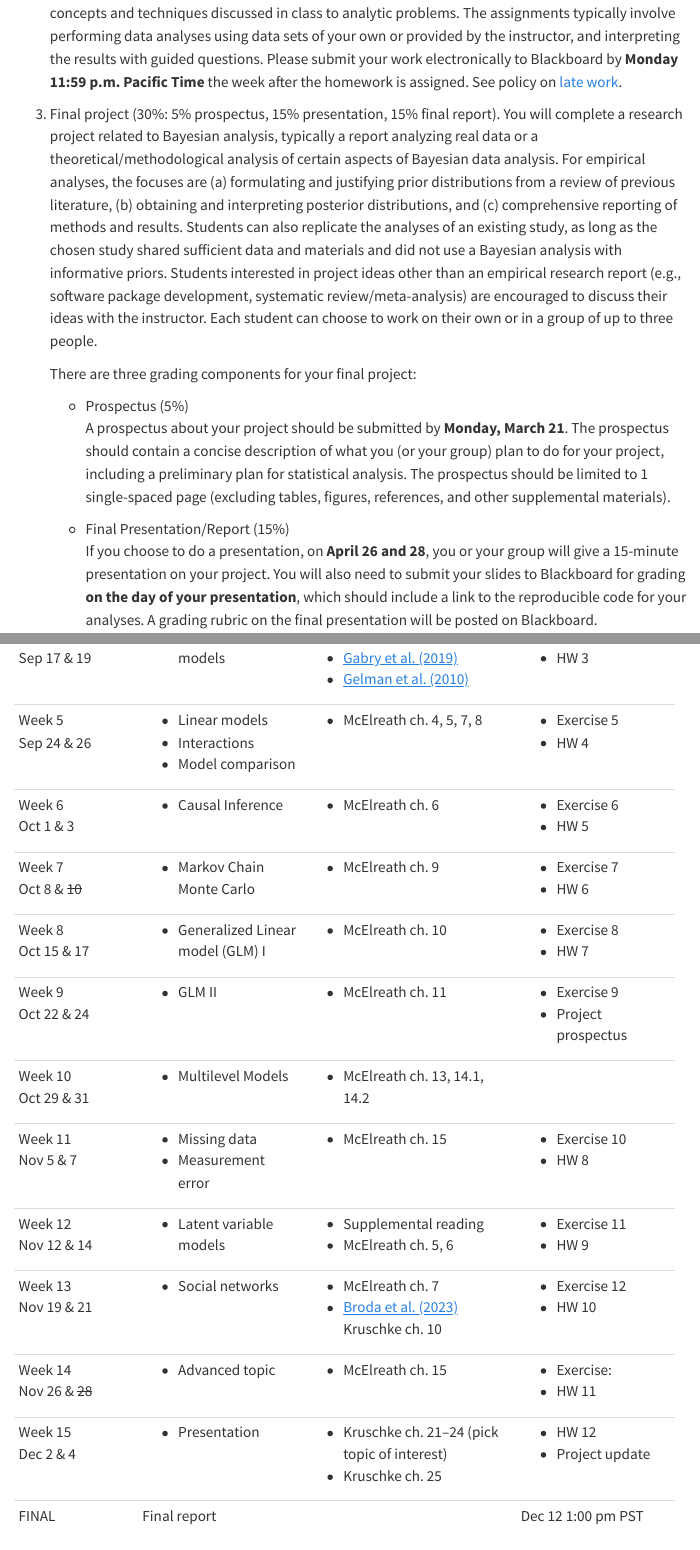
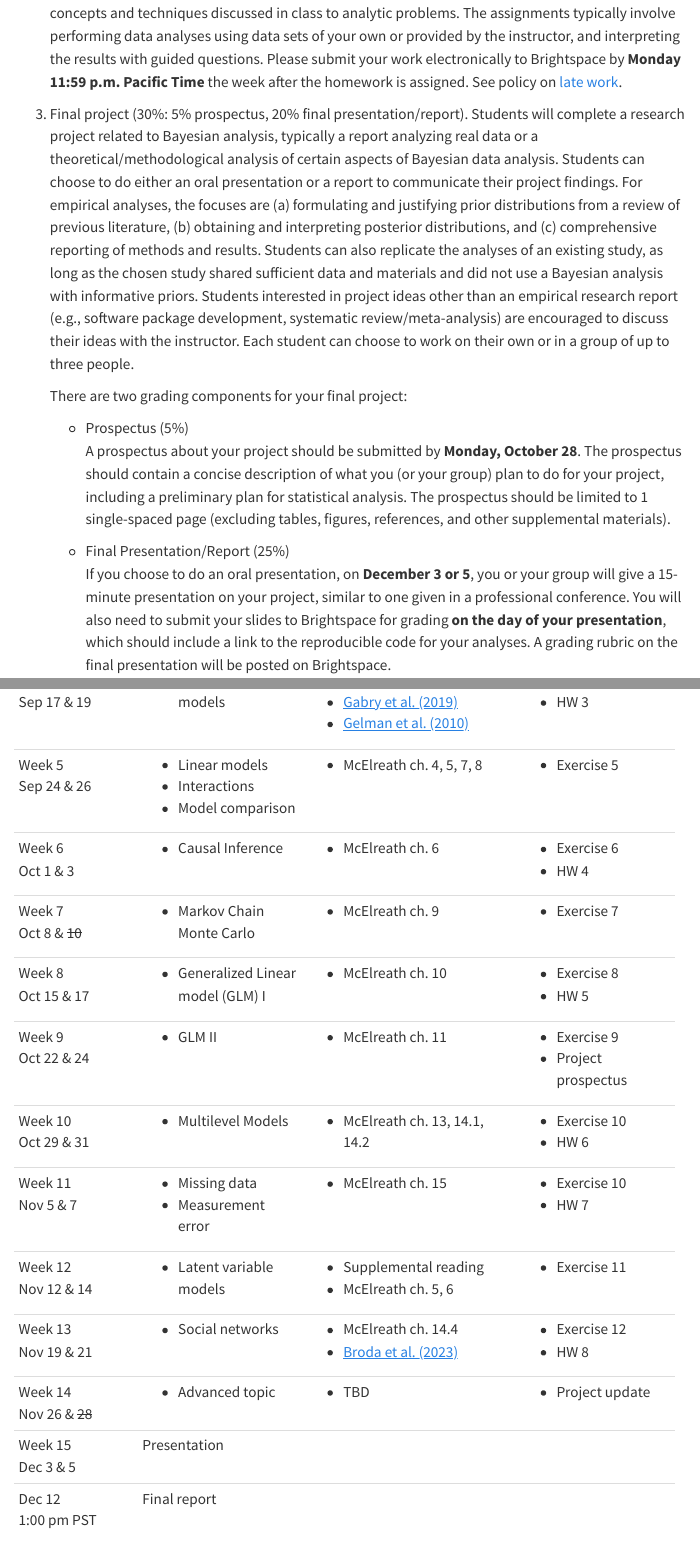
Before and after one commit to marklhc/20243-psyc573-usc, a Quarto document (syllabus/index.qmd): the page in a window 1100 px wide, from 3620 px down, and a second part further down, joined at a grey line. Rendered offline with R 4.5, knitr and Pandoc in place of Quarto, with nearby package versions; menus at the side of the page are left out.

Commit message:
Update syllabus

```diff
--- a/syllabus/index.qmd
+++ b/syllabus/index.qmd
@@ -134,2 +132,0 @@ E-copies of all below are available at USC Libraries or publicly available.
-2. Homework problems (60%). There will be weekly homework assignments for students to apply the concepts and techniques discussed in class to analytic problems. The assignments typically involve performing data analyses using data sets of your own or provided by the instructor, and interpreting the results with guided questions. Please submit your work electronically to Blackboard by **Monday 11:59 p.m. Pacific Time** the week after the homework is assigned. See policy on [late work](#late-work).
-3. Final project (30%: 5% prospectus, 15% presentation, 15% final report). You will complete a research project related to Bayesian analysis, typically a report analyzing real data or a theoretical/methodological analysis of certain aspects of Bayesian data analysis. For empirical analyses, the focuses are (a) formulating and justifying prior distributions from a review of previous literature, (b) obtaining and interpreting posterior distributions, and (c) comprehensive reporting of methods and results. Students can also replicate the analyses of an existing study, as long as the chosen study shared sufficient data and materials and did not use a Bayesian analysis with informative priors. Students interested in project ideas other than an empirical research report (e.g., software package development, systematic review/meta-analysis) are encouraged to discuss their ideas with the instructor. Each student can choose to work on their own or in a group of up to three people.
@@ -136,9 +134,11 @@ E-copies of all below are available at USC Libraries or publicly available.
+2. Homework problems (65%). There will be weekly homework assignments for students to apply the concepts and techniques discussed in class to analytic problems. The assignments typically involve performing data analyses using data sets of your own or provided by the instructor, and interpreting the results with guided questions. Please submit your work electronically to Brightspace by **Monday 11:59 p.m. Pacific Time** the week after the homework is assigned. See policy on [late work](#late-work).
+3. Final project (30%: 5% prospectus, 20% final presentation/report). Students will complete a research project related to Bayesian analysis, typically a report analyzing real data or a theoretical/methodological analysis of certain aspects of Bayesian data analysis. Students can choose to do either an oral presentation or a report to communicate their project findings. For empirical analyses, the focuses are (a) formulating and justifying prior distributions from a review of previous literature, (b) obtaining and interpreting posterior distributions, and (c) comprehensive reporting of methods and results. Students can also replicate the analyses of an existing study, as long as the chosen study shared sufficient data and materials and did not use a Bayesian analysis with informative priors. Students interested in project ideas other than an empirical research report (e.g., software package development, systematic review/meta-analysis) are encouraged to discuss their ideas with the instructor. Each student can choose to work on their own or in a group of up to three people.
 
-    There are three grading components for your final project:
+    There are two grading components for your final project:
 
     - Prospectus (5%)
-    A prospectus about your project should be submitted by **Monday, March 21**. The prospectus should contain a concise description of what you (or your group) plan to do for your project, including a preliminary plan for statistical analysis. The prospectus should be limited to 1 single-spaced page (excluding tables, figures, references, and other supplemental materials).
+    A prospectus about your project should be submitted by **Monday, October 28**. The prospectus should contain a concise description of what you (or your group) plan to do for your project, including a preliminary plan for statistical analysis. The prospectus should be limited to 1 single-spaced page (excluding tables, figures, references, and other supplemental materials).
 
-    - Final Presentation/Report (15%)
-        If you choose to do a presentation, on **April 26 and 28**, you or your group will give a 15-minute presentation on your project. You will also need to submit your slides to Blackboard for grading **on the day of your presentation**, which should include a link to the reproducible code for your analyses. A grading rubric on the final presentation will be posted on Blackboard.
+    - Final Presentation/Report (25%)
+        If you choose to do an oral presentation, on **December 3 or 5**, you or your group will give a 15-minute presentation on your project, similar to one given in a professional conference. You will also need to submit your slides to Brightspace for grading **on the day of your presentation**, which should include a link to the reproducible code for your analyses. A grading rubric on the final presentation will be posted on Brightspace.
 
@@ -283,42 +282,41 @@ dates <- paste(
 |                 |                       | - [Gelman et al. (2010)][11] |                      |
 +-----------------+-----------------------+------------------------------+----------------------+
 | Week 5\         | - Linear models       | - McElreath ch. 4, 5, 7, 8   | - Exercise 5         |
-| Sep 24 & 26     | - Interactions        |                              | - HW 4               |
+| Sep 24 & 26     | - Interactions        |                              |                      |
 |                 | - Model comparison    |                              |                      |
 +-----------------+-----------------------+------------------------------+----------------------+
 | Week 6\         | - Causal Inference    | - McElreath ch. 6            | - Exercise 6         |
-| Oct 1 & 3       |                       |                              | - HW 5               |
+| Oct 1 & 3       |                       |                              | - HW 4               |
 +-----------------+-----------------------+------------------------------+----------------------+
 | Week 7\         | - Markov Chain        | - McElreath ch. 9            | - Exercise 7         |
-| Oct 8 & ~~10~~  | Monte Carlo           |                              | - HW 6               |
+| Oct 8 & ~~10~~  | Monte Carlo           |                              |                      |
 +-----------------+-----------------------+------------------------------+----------------------+
 | Week 8\         | - Generalized Linear  | - McElreath ch. 10           | - Exercise 8         |
-| Oct 15 & 17     | model (GLM) I         |                              | - HW 7               |
+| Oct 15 & 17     | model (GLM) I         |                              | - HW 5               |
 +-----------------+-----------------------+------------------------------+----------------------+
 | Week 9\         | - GLM II              | - McElreath ch. 11           | - Exercise 9         |
 | Oct 22 & 24     |                       |                              | - Project prospectus |
 +-----------------+-----------------------+------------------------------+----------------------+
-| Week 10\        | - Multilevel Models   | - McElreath ch. 13,          |                      |
-| Oct 29 & 31     |                       | 14.1, 14.2                   |                      |
+| Week 10\        | - Multilevel Models   | - McElreath ch. 13,          | - Exercise 10        |
+| Oct 29 & 31     |                       | 14.1, 14.2                   | - HW 6               |
 +-----------------+-----------------------+------------------------------+----------------------+
 | Week 11\        | - Missing data        | - McElreath ch. 15           | - Exercise 10        |
-| Nov 5 & 7       | - Measurement error   |                              | - HW 8               |
+| Nov 5 & 7       | - Measurement error   |                              | - HW 7               |
 +-----------------+-----------------------+------------------------------+----------------------+
 | Week 12\        | - Latent variable     | - Supplemental reading       | - Exercise 11        |
-| Nov 12 & 14     | models                | - McElreath ch. 5, 6         | - HW 9               |
+| Nov 12 & 14     | models                | - McElreath ch. 5, 6         |                      |
 +-----------------+-----------------------+------------------------------+----------------------+
-| Week 13\        | - Social networks     | - McElreath ch. 7            | - Exercise 12        |
-| Nov 19 & 21     |                       | - [Broda et al. (2023)][9]   | - HW 10              |
-|                 |                       | Kruschke ch. 10              |                      |
+| Week 13\        | - Social networks     | - McElreath ch. 14.4         | - Exercise 12        |
+| Nov 19 & 21     |                       | - [Broda et al. (2023)][9]   | - HW 8               |
 +-----------------+-----------------------+------------------------------+----------------------+
-| Week 14\        | - Advanced topic      | - McElreath ch. 15           | - Exercise:          |
-| Nov 26 & ~~28~~ |                       |                              | - HW 11              |
+| Week 14\        | - Advanced topic      | - TBD                        | - Project update     |
+| Nov 26 & ~~28~~ |                       |                              |                      |
 +-----------------+-----------------------+------------------------------+----------------------+
-| Week 15\        | - Presentation        | - Kruschke ch. 21--24        | - HW 12              |
-| Dec 2 & 4       |                       | (pick topic of interest)     | - Project update     |
-|                 |                       | - Kruschke ch. 25            |                      |
+| Week 15\        | Presentation          |                              |                      |
+| Dec 3 & 5       |                       |                              |                      |
 +-----------------+-----------------------+------------------------------+----------------------+
-| FINAL           | Final report          |                              | Dec 12 1:00 pm PST   |
+| Dec 12\         | Final report          |                              |                      |
+| 1:00 pm PST     |                       |                              |                      |
 +-----------------+-----------------------+------------------------------+----------------------+
 
 : Course schedule {#tbl-course-schedule}
```
Also changed, not shown: syllabus/index.qmd (35 more changed lines).
